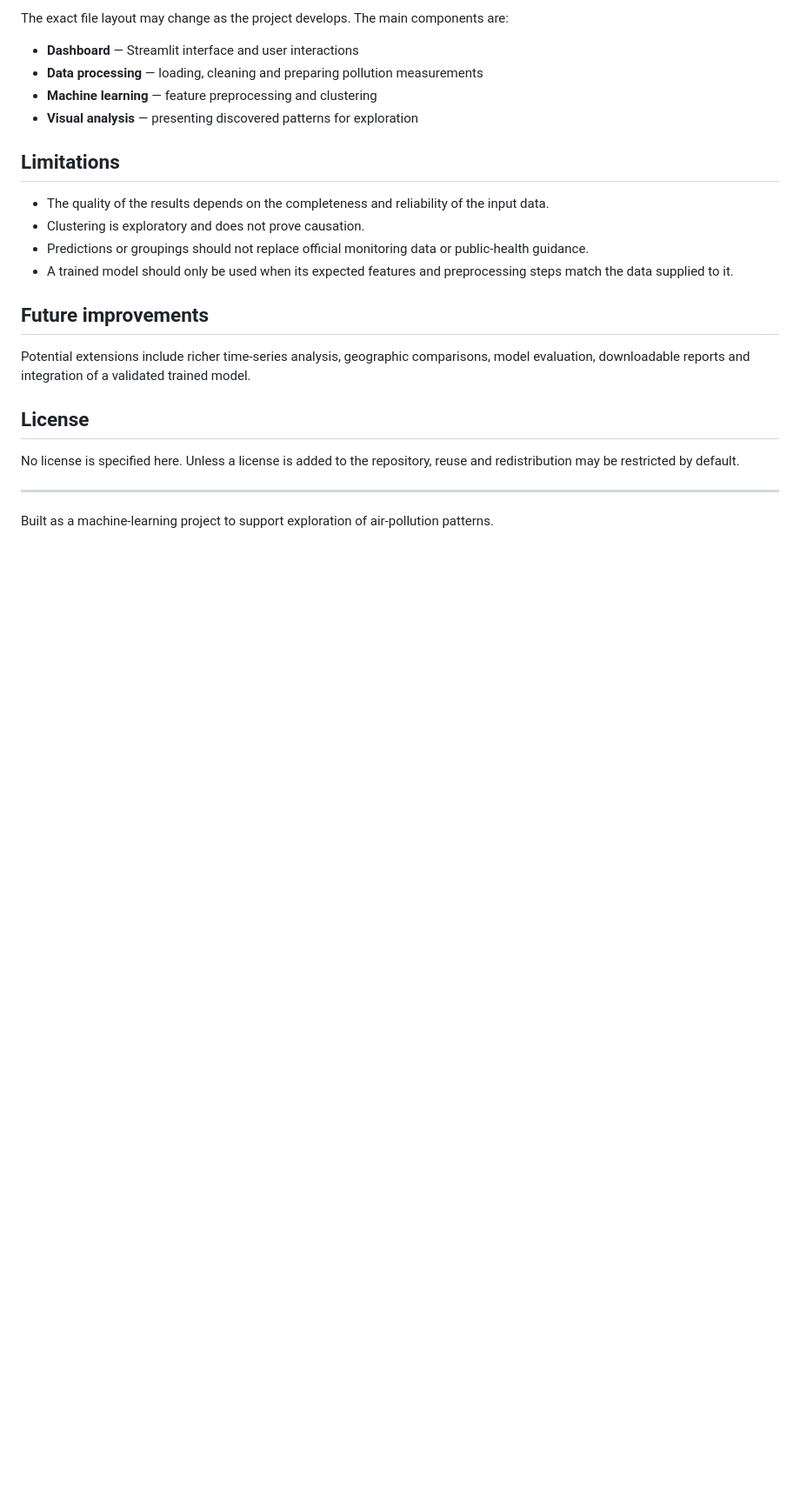
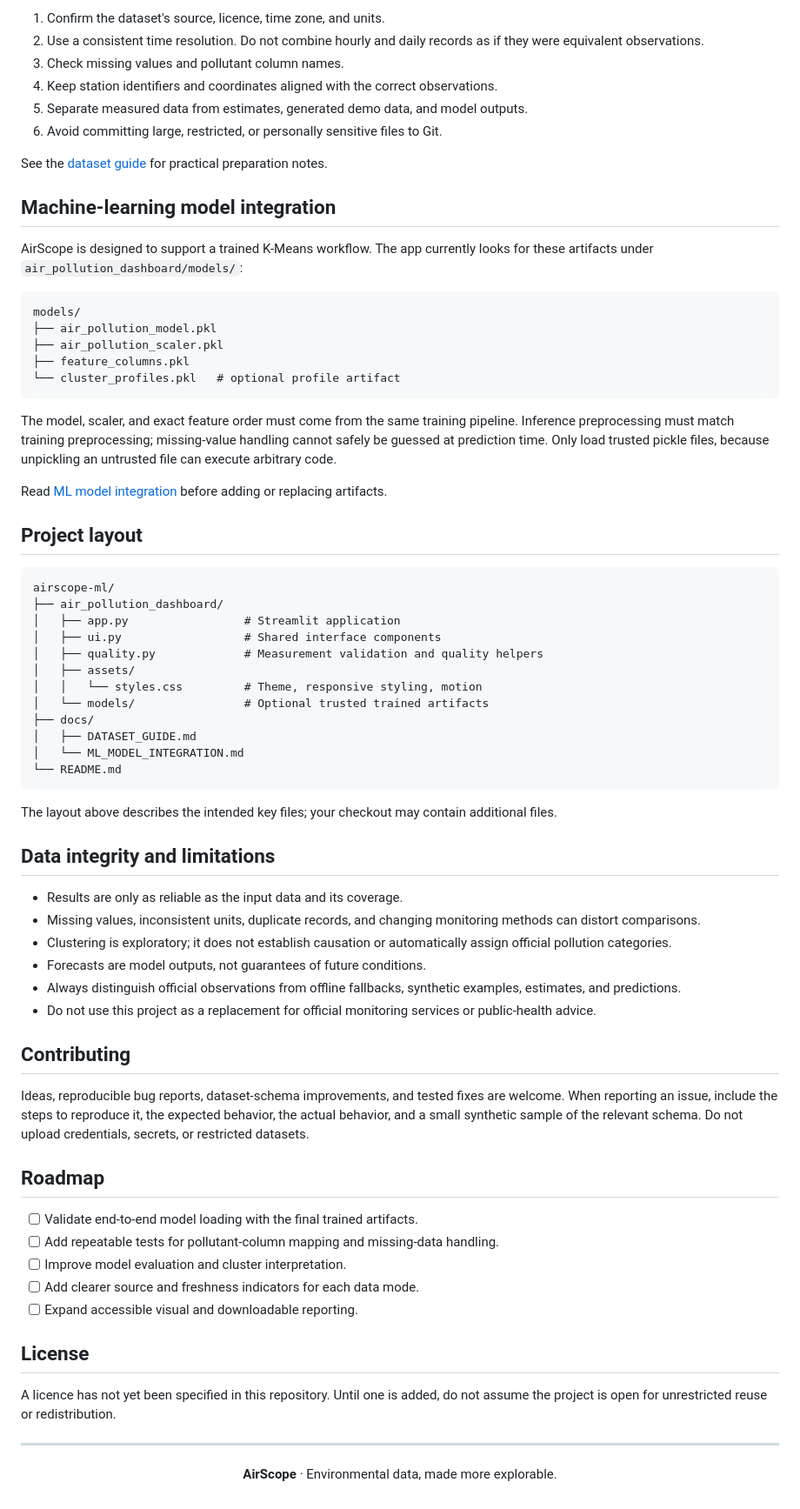
Before and after one commit to rishi2338/airscope-ml, a Markdown page: README.md, the part around one of its changes. Shown at 87% size. GitHub-like rendering; blank space fills up the shorter version.

````diff
--- a/README.md
+++ b/README.md
@@ -83,26 +93,77 @@ AirScope expects structured air-quality data in CSV format. Available features d
 
-The exact file layout may change as the project develops. The main components are:
+1. Confirm the dataset's source, licence, time zone, and units.
+2. Use a consistent time resolution. Do not combine hourly and daily records as if they were equivalent observations.
+3. Check missing values and pollutant column names.
+4. Keep station identifiers and coordinates aligned with the correct observations.
+5. Separate measured data from estimates, generated demo data, and model outputs.
+6. Avoid committing large, restricted, or personally sensitive files to Git.
 
-- **Dashboard** — Streamlit interface and user interactions
-- **Data processing** — loading, cleaning and preparing pollution measurements
-- **Machine learning** — feature preprocessing and clustering
-- **Visual analysis** — presenting discovered patterns for exploration
+See the [dataset guide](docs/DATASET_GUIDE.md) for practical preparation notes.
 
-## Limitations
+## Machine-learning model integration
 
-- The quality of the results depends on the completeness and reliability of the input data.
-- Clustering is exploratory and does not prove causation.
-- Predictions or groupings should not replace official monitoring data or public-health guidance.
-- A trained model should only be used when its expected features and preprocessing steps match the data supplied to it.
+AirScope is designed to support a trained K-Means workflow. The app currently looks for these artifacts under `air_pollution_dashboard/models/`:
 
-## Future improvements
+```text
+models/
+├── air_pollution_model.pkl
+├── air_pollution_scaler.pkl
+├── feature_columns.pkl
+└── cluster_profiles.pkl   # optional profile artifact
+```
 
-Potential extensions include richer time-series analysis, geographic comparisons, model evaluation, downloadable reports and integration of a validated trained model.
+The model, scaler, and exact feature order must come from the same training pipeline. Inference preprocessing must match training preprocessing; missing-value handling cannot safely be guessed at prediction time. Only load trusted pickle files, because unpickling an untrusted file can execute arbitrary code.
+
+Read [ML model integration](docs/ML_MODEL_INTEGRATION.md) before adding or replacing artifacts.
+
+## Project layout
+
+```text
+airscope-ml/
+├── air_pollution_dashboard/
+│   ├── app.py                 # Streamlit application
+│   ├── ui.py                  # Shared interface components
+│   ├── quality.py             # Measurement validation and quality helpers
+│   ├── assets/
+│   │   └── styles.css         # Theme, responsive styling, motion
+│   └── models/                # Optional trusted trained artifacts
+├── docs/
+│   ├── DATASET_GUIDE.md
+│   └── ML_MODEL_INTEGRATION.md
+└── README.md
+```
+
+The layout above describes the intended key files; your checkout may contain additional files.
+
+## Data integrity and limitations
+
+- Results are only as reliable as the input data and its coverage.
+- Missing values, inconsistent units, duplicate records, and changing monitoring methods can distort comparisons.
+- Clustering is exploratory; it does not establish causation or automatically assign official pollution categories.
+- Forecasts are model outputs, not guarantees of future conditions.
+- Always distinguish official observations from offline fallbacks, synthetic examples, estimates, and predictions.
+- Do not use this project as a replacement for official monitoring services or public-health advice.
+
+## Contributing
+
+Ideas, reproducible bug reports, dataset-schema improvements, and tested fixes are welcome. When reporting an issue, include the steps to reproduce it, the expected behavior, the actual behavior, and a small synthetic sample of the relevant schema. Do not upload credentials, secrets, or restricted datasets.
+
+## Roadmap
+
+- [ ] Validate end-to-end model loading with the final trained artifacts.
+- [ ] Add repeatable tests for pollutant-column mapping and missing-data handling.
+- [ ] Improve model evaluation and cluster interpretation.
+- [ ] Add clearer source and freshness indicators for each data mode.
+- [ ] Expand accessible visual and downloadable reporting.
 
 ## License
 
-No license is specified here. Unless a license is added to the repository, reuse and redistribution may be restricted by default.
+A licence has not yet been specified in this repository. Until one is added, do not assume the project is open for unrestricted reuse or redistribution.
 
 ---
 
-Built as a machine-learning project to support exploration of air-pollution patterns.
+<div align="center">
+
+**AirScope** · Environmental data, made more explorable.
+
+</div>
````
Also changed, not shown: other parts of README.md (+47 -37 lines).
